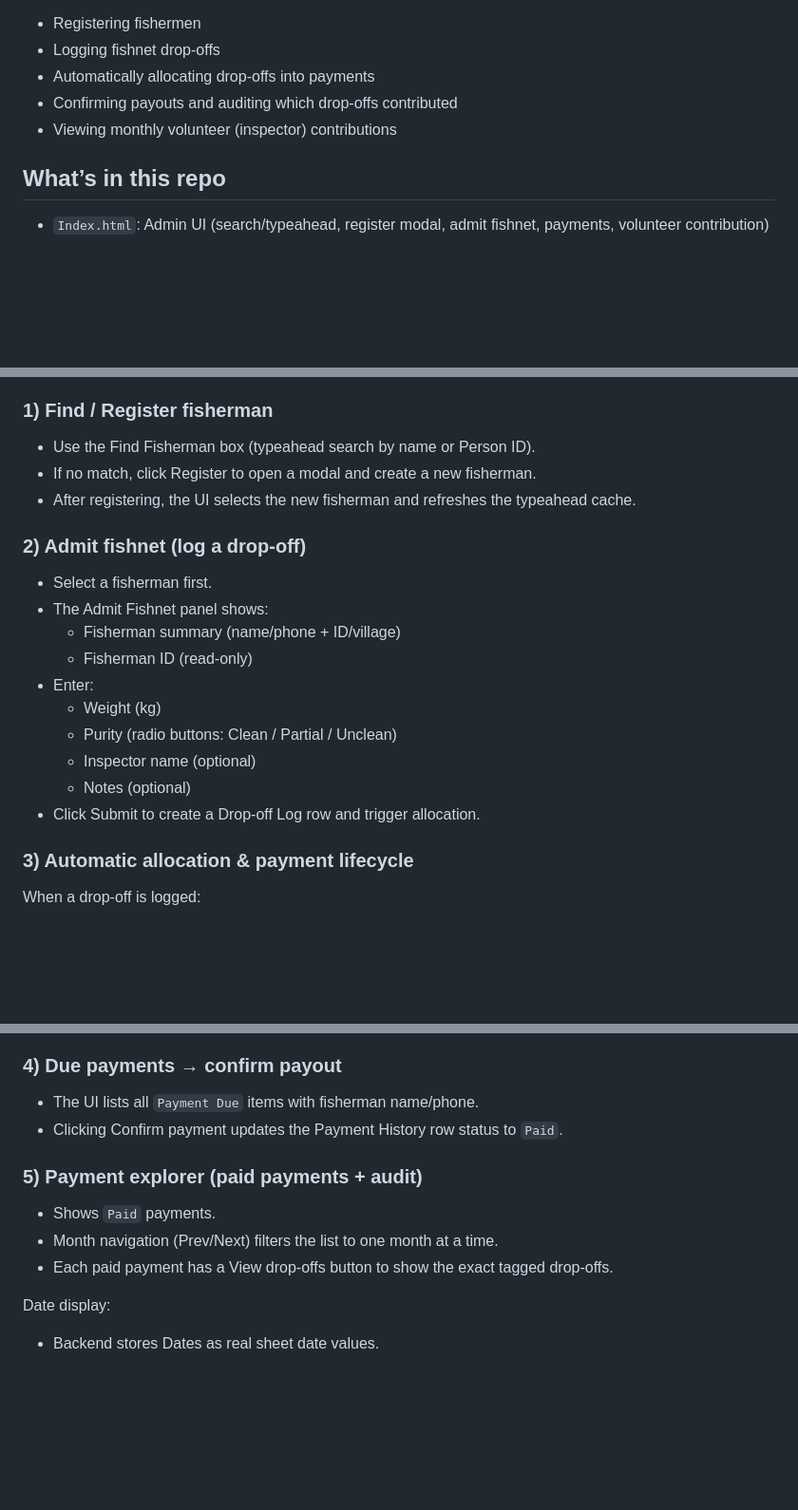
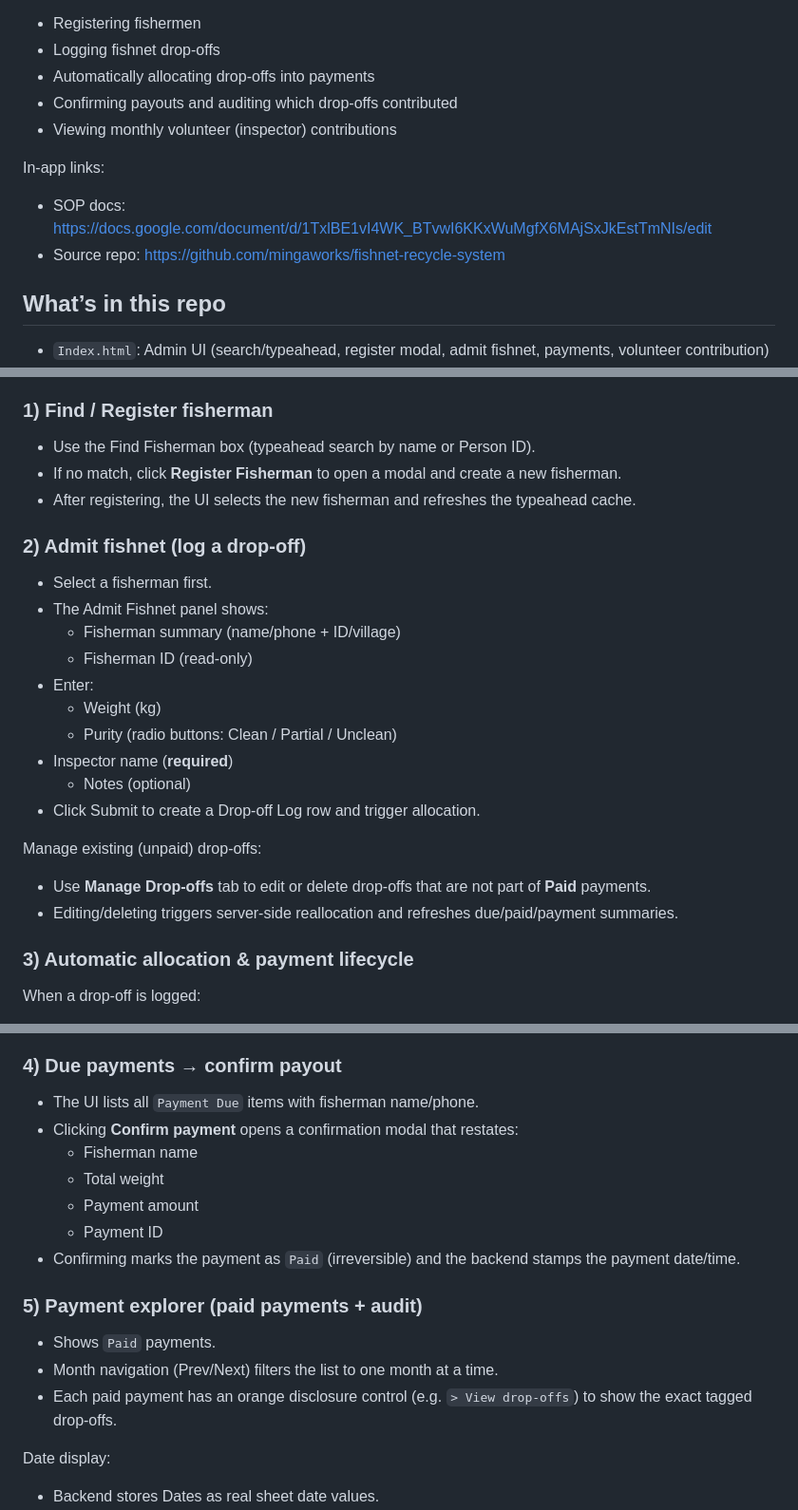
Before and after one commit to mingaworks/fishnet-recycle-system, a Markdown page: README.md, 3 parts joined by grey strips. Shown at 95% size. Rendered like a GitHub page; blank space fills up the shorter version.

```diff
--- a/README.md
+++ b/README.md
@@ -8,6 +8,10 @@ Administrative Web Application for:
 - Automatically allocating drop-offs into payments
 - Confirming payouts and auditing which drop-offs contributed
 - Viewing monthly volunteer (inspector) contributions
+
+In-app links:
+- SOP docs: https://docs.google.com/document/d/1TxlBE1vI4WK_BTvwI6KKxWuMgfX6MAjSxJkEstTmNIs/edit
+- Source repo: https://github.com/mingaworks/fishnet-recycle-system
 ## What’s in this repo
 - `Index.html`: Admin UI (search/typeahead, register modal, admit fishnet, payments, volunteer contribution)
 - `Code.gs`: Backend (Sheets I/O, allocation logic, payment querying/confirmation, volunteer contribution summary)
@@ -57,7 +61,7 @@ Notes:
 
 ### 1) Find / Register fisherman
 - Use the Find Fisherman box (typeahead search by name or Person ID).
-- If no match, click Register to open a modal and create a new fisherman.
+- If no match, click **Register Fisherman** to open a modal and create a new fisherman.
 - After registering, the UI selects the new fisherman and refreshes the typeahead cache.
 
 ### 2) Admit fishnet (log a drop-off)
@@ -68,9 +72,13 @@ Notes:
 - Enter:
   - Weight (kg)
   - Purity (radio buttons: Clean / Partial / Unclean)
-  - Inspector name (optional)
+- Inspector name (**required**)
   - Notes (optional)
 - Click Submit to create a Drop-off Log row and trigger allocation.
+
+Manage existing (unpaid) drop-offs:
+- Use **Manage Drop-offs** tab to edit or delete drop-offs that are not part of **Paid** payments.
+- Editing/deleting triggers server-side reallocation and refreshes due/paid/payment summaries.
 
 ### 3) Automatic allocation & payment lifecycle
 When a drop-off is logged:
@@ -85,12 +93,17 @@ Payload:
 
 ### 4) Due payments → confirm payout
 - The UI lists all `Payment Due` items with fisherman name/phone.
-- Clicking Confirm payment updates the Payment History row status to `Paid`.
+- Clicking **Confirm payment** opens a confirmation modal that restates:
+  - Fisherman name
+  - Total weight
+  - Payment amount
+  - Payment ID
+- Confirming marks the payment as `Paid` (irreversible) and the backend stamps the payment date/time.
 
 ### 5) Payment explorer (paid payments + audit)
 - Shows `Paid` payments.
 - Month navigation (Prev/Next) filters the list to one month at a time.
-- Each paid payment has a View drop-offs button to show the exact tagged drop-offs.
+- Each paid payment has an orange disclosure control (e.g. `> View drop-offs`) to show the exact tagged drop-offs.
 
 Date display:
 - Backend stores Dates as real sheet date values.
```
Also changed, not shown: other parts of README.md (+4 -0 lines).
